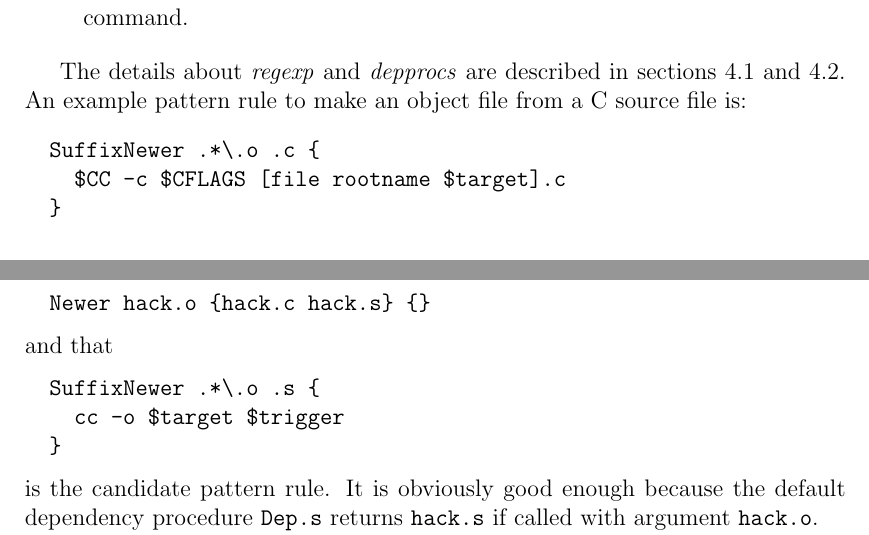
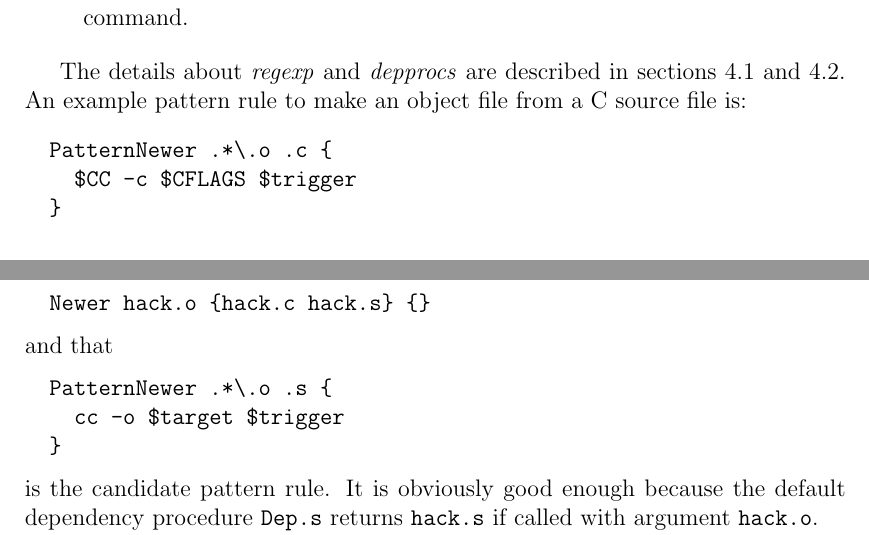
Before and after one commit to BackupTheBerlios/bras, a LaTeX document (bras/doc/bras.tex): two parts of pages 8 and 10 of 16, joined at a grey line, cut so that both start at the same text. Compiled offline with pdfLaTeX.

Commit message:
A pattern rule called `SuffixNewer' was still mentioned twice. Changed to `PatternNewer'.

```diff
--- a/bras/doc/bras.tex
+++ b/bras/doc/bras.tex
@@ -402,8 +402,8 @@ The details about \textit{regexp} and \textit{depprocs} are described
 in sections~\ref{secSuffixToReal} and~\ref{secSuffixAsDefCmd}.
 An example pattern rule to make an object file from a C source file is:
 \begin{verbatim}
-  SuffixNewer .*\.o .c {
-    $CC -c $CFLAGS [file rootname $target].c
+  PatternNewer .*\.o .c {
+    $CC -c $CFLAGS $trigger
   }
 \end{verbatim}
 
@@ -495,7 +495,7 @@ Suppose the real rule with the empty command is
 \end{verbatim}
 and that
 \begin{verbatim}
-  SuffixNewer .*\.o .s {
+  PatternNewer .*\.o .s {
     cc -o $target $trigger
   }
 \end{verbatim}
```
Also changed, not shown: bras/doc/bras.tex (2 more changed lines).
